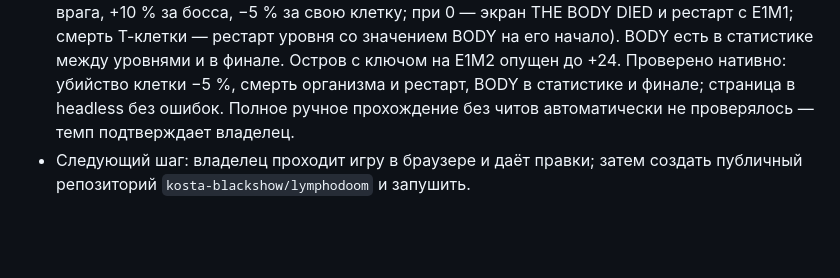
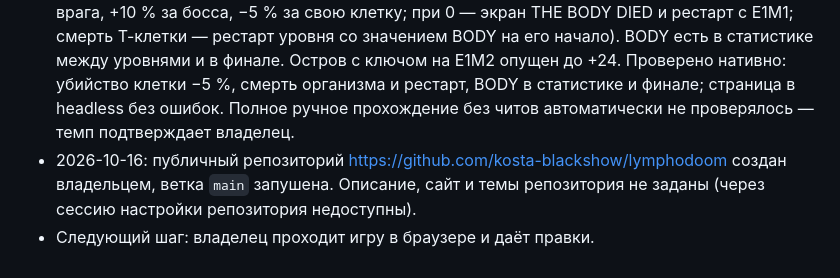
Before and after one commit to kosta-blackshow/lymphodoom, a Markdown page: AGENTS.md, the part around the change. GitHub-like rendering; blank space fills up the shorter version.

Commit message:
Note the public repository in project state
Co-Authored-By: Claude Opus 5.5 <noreply@anthropic.com>
Claude-Session: https://claude.ai/code/session_01HXCovXdmMWpK2rEsehZqnP

```diff
--- a/AGENTS.md
+++ b/AGENTS.md
@@ -20,4 +20,5 @@
 - Не проверено: реальная скорость в браузере с GPU (в headless без GPU ~8 fps — ограничение среды), баланс при ручном прохождении, звук и музыка на слух, работа `.htaccess` на Timeweb.
 - 2026-10-16: владелец сообщил, что в его браузере меню не переключалось; причина не установлена (в headless всё работало), меню на старте убрано. Ждём браузер и `idrate` от владельца.
 - 2026-10-16: добавлены мирные клетки (8 на уровень, бродят, убегают от врагов, умирают с одного попадания) и здоровье организма BODY вместо панели ARMS (15/9 минут, +1 % за врага, +10 % за босса, −5 % за свою клетку; при 0 — экран THE BODY DIED и рестарт с E1M1; смерть Т-клетки — рестарт уровня со значением BODY на его начало). BODY есть в статистике между уровнями и в финале. Остров с ключом на E1M2 опущен до +24. Проверено нативно: убийство клетки −5 %, смерть организма и рестарт, BODY в статистике и финале; страница в headless без ошибок. Полное ручное прохождение без читов автоматически не проверялось — темп подтверждает владелец.
-- Следующий шаг: владелец проходит игру в браузере и даёт правки; затем создать публичный репозиторий `kosta-blackshow/lymphodoom` и запушить.
+- 2026-10-16: публичный репозиторий https://github.com/kosta-blackshow/lymphodoom создан владельцем, ветка `main` запушена. Описание, сайт и темы репозитория не заданы (через сессию настройки репозитория недоступны).
+- Следующий шаг: владелец проходит игру в браузере и даёт правки.
```
